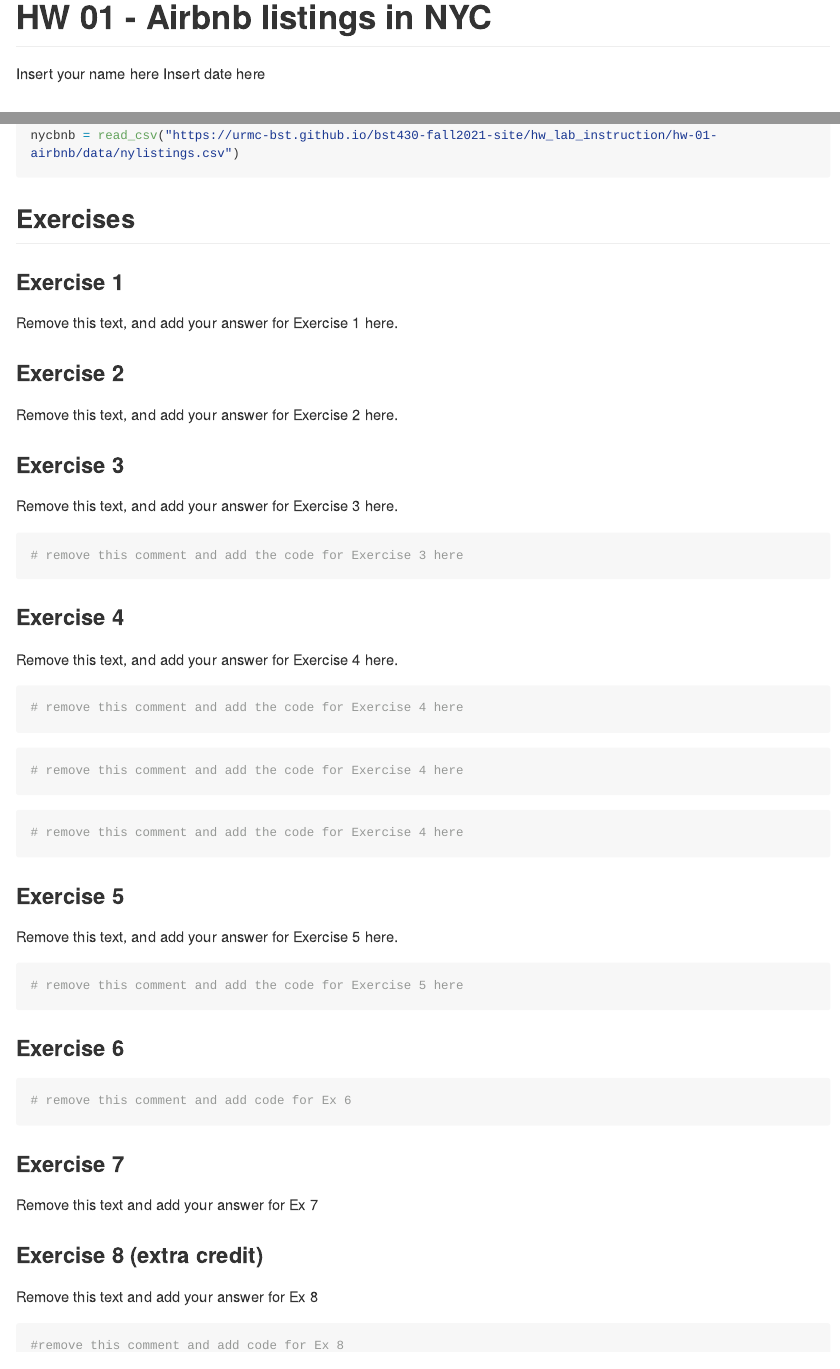
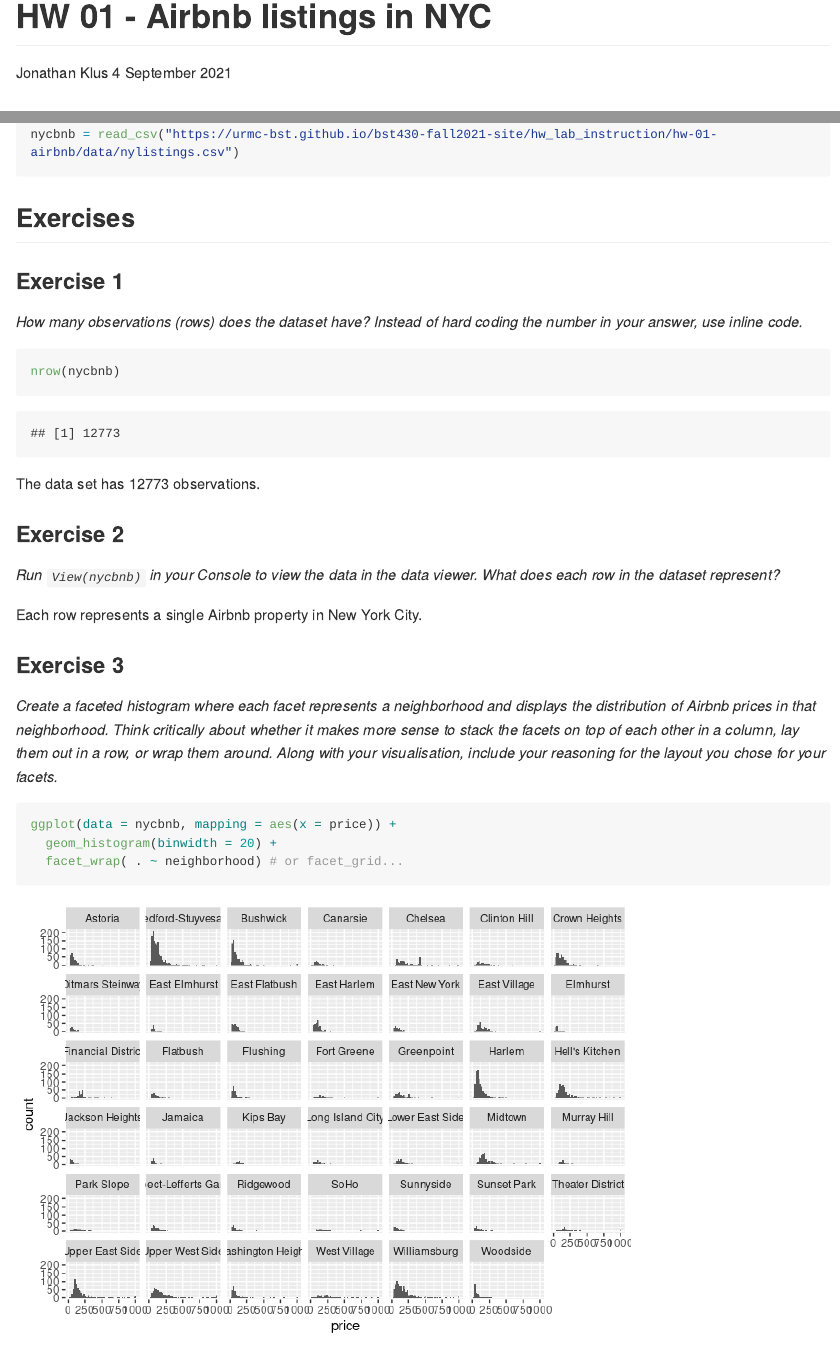
Before and after one commit to jonklus/hw-01-airbnb, an R Markdown document (hw-01.Rmd): the page in a window 1100 px wide, from its top, and a second part further down, joined at a grey line. The pictures show the output file hw-01.md that the author committed with the source, drawn offline in the style of GitHub; long lines of code are wrapped.

Commit message:
explored data and wrote initial code for ex 1-3

````diff
--- a/hw-01.Rmd
+++ b/hw-01.Rmd
@@ -1,7 +1,7 @@
 ---
 title: "HW 01 - Airbnb listings in NYC"
-author: "Insert your name here"
-date: "Insert date here"
+author: "Jonathan Klus"
+date: "4 September 2021"
 output: github_document
 ---
 
@@ -16,18 +16,30 @@
 
 ### Exercise 1
 
-Remove this text, and add your answer for Exercise 1 here.
+
+*How many observations (rows) does the dataset have? Instead of hard coding the number in your answer, use inline code.*
+
+```{r}
+nrow(nycbnb)
+```
+
+The data set has `r nrow(nycbnb)` observations.
 
 ### Exercise 2
 
-Remove this text, and add your answer for Exercise 2 here.
+*Run `View(nycbnb)` in your Console to view the data in the data viewer. What does each row in the dataset represent?*
+
+Each row represents a single Airbnb property in New York City.
 
 ### Exercise 3
 
-Remove this text, and add your answer for Exercise 3 here.
+*Create a faceted histogram where each facet represents a neighborhood and displays the distribution of Airbnb prices in that neighborhood. Think critically about whether it makes more sense to stack the facets on top of each other in a column, lay them out in a row, or wrap them around. Along with your visualisation, include your reasoning for the layout you chose for your facets.*
 
 ```{r prices-neighbourhoods}
-# remove this comment and add the code for Exercise 3 here
+ggplot(data = nycbnb, mapping = aes(x = price)) +
+  geom_histogram(binwidth = 10) +
+  facet_wrap(~ neighborhood) +  # or facet_grid...
+  theme(strip.text.x = element_text(size=5))
 ```
 
 ### Exercise 4
````
Also changed, not shown: hw-01.md, hw-01_files/figure-gfm/prices-neighbourhoods-1.png (added).
